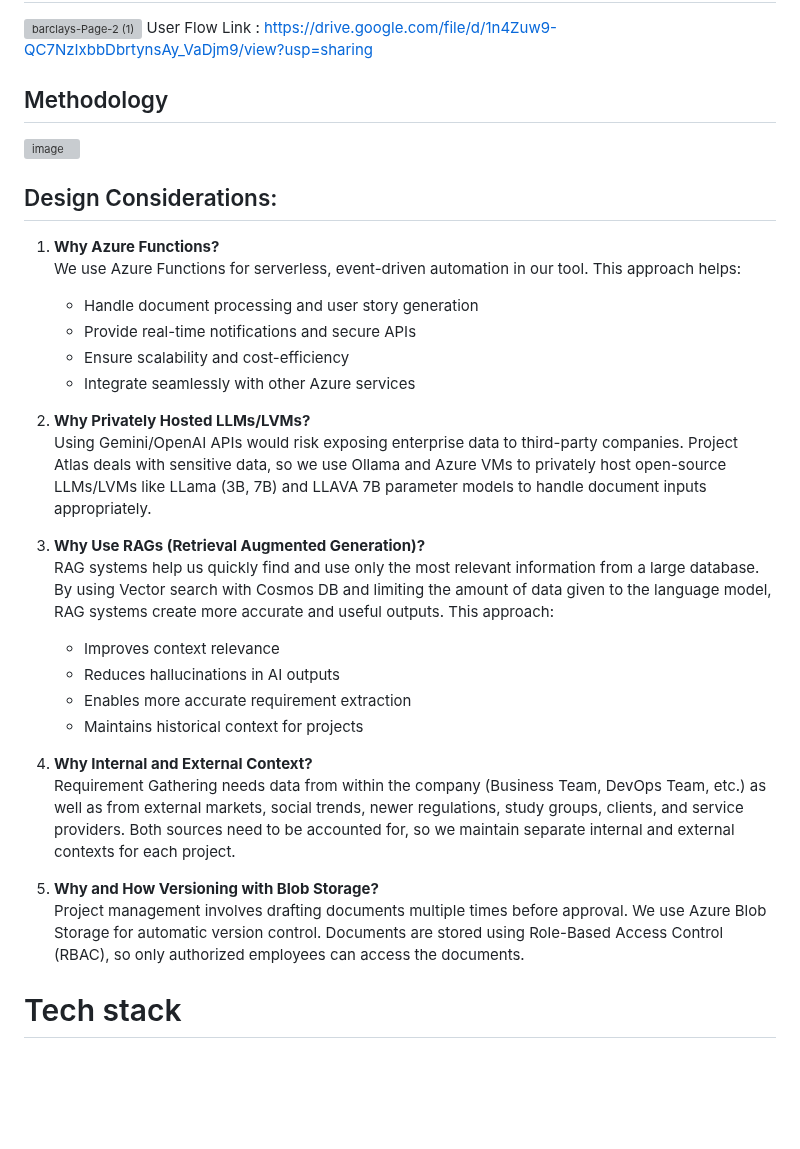
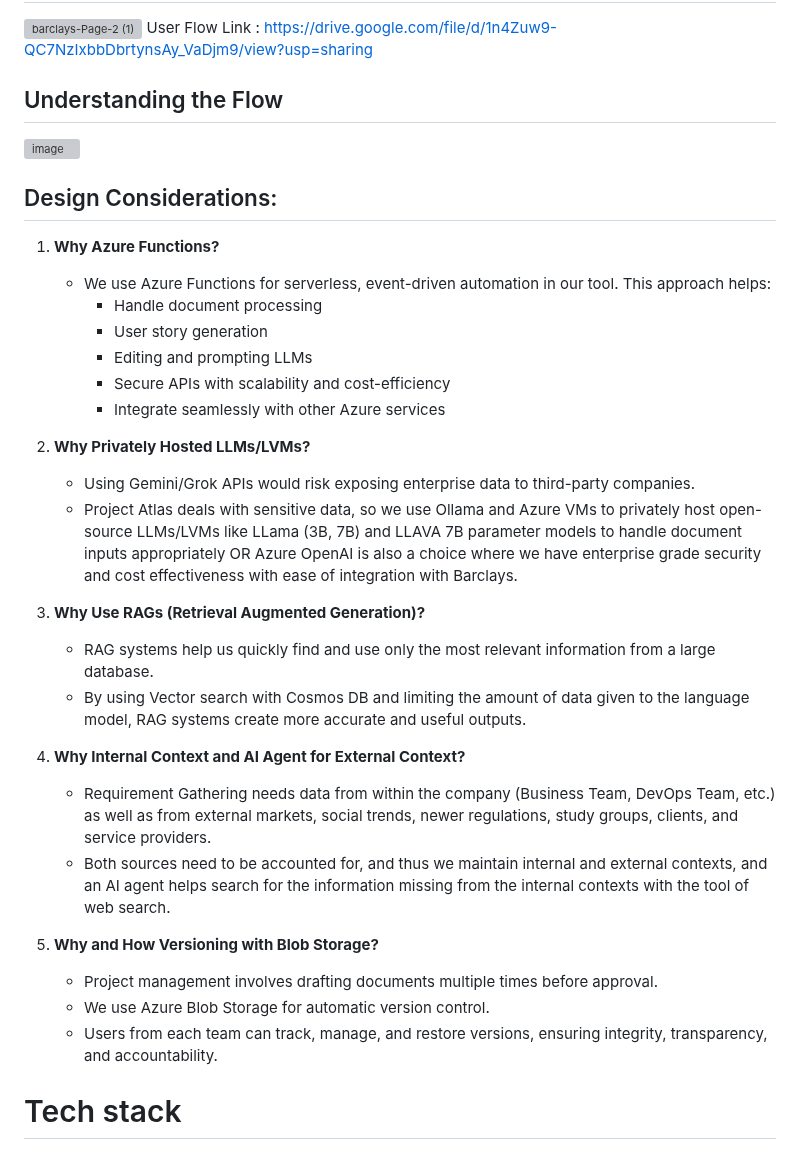
Before and after one commit to Suraj-Chavan1/Project-Atlas, a Markdown page: README.md, the part around one of its changes. GitHub-like rendering; blank space fills up the shorter version; grey boxes are pictures that could not be loaded.

```diff
--- a/README.md
+++ b/README.md
@@ -70,35 +73,36 @@ Architecture Link : https://drive.google.com/file/d/1ucTztsu5L4DT479pYkpMUvZxqiQ
 User Flow Link : https://drive.google.com/file/d/1n4Zuw9-QC7NzIxbbDbrtynsAy_VaDjm9/view?usp=sharing
 
 
-## Methodology
+## Understanding the Flow
 ![image](https://github.com/user-attachments/assets/10ea4420-c20e-4be0-bfdd-9728060bc869)
 
 
 ## Design Considerations:
 
 1. **Why Azure Functions?**
-We use Azure Functions for serverless, event-driven automation in our tool. This approach helps:
-    - Handle document processing and user story generation
-    - Provide real-time notifications and secure APIs
-    - Ensure scalability and cost-efficiency
-    - Integrate seamlessly with other Azure services
+   - We use Azure Functions for serverless, event-driven automation in our tool. This approach helps:
+      - Handle document processing
+      - User story generation
+      - Editing and prompting LLMs
+      - Secure APIs with scalability and cost-efficiency
+      - Integrate seamlessly with other Azure services
 
 2. **Why Privately Hosted LLMs/LVMs?**
-Using Gemini/OpenAI APIs would risk exposing enterprise data to third-party companies. Project Atlas deals with sensitive data, so we use Ollama and Azure VMs to privately host open-source LLMs/LVMs like LLama (3B, 7B) and LLAVA 7B parameter models to handle document inputs appropriately.
+   - Using Gemini/Grok APIs would risk exposing enterprise data to third-party companies.
+   - Project Atlas deals with sensitive data, so we use Ollama and Azure VMs to privately host open-source LLMs/LVMs like LLama (3B, 7B) and LLAVA 7B parameter models to handle document inputs appropriately OR Azure OpenAI is also a choice where we have enterprise grade security and cost effectiveness with ease of integration with Barclays.
 
 3. **Why Use RAGs (Retrieval Augmented Generation)?**
-RAG systems help us quickly find and use only the most relevant information from a large database. By using Vector search with Cosmos DB and limiting the amount of data given to the language model, RAG systems create more accurate and useful outputs.
-This approach:
-    - Improves context relevance
-    - Reduces hallucinations in AI outputs
-    - Enables more accurate requirement extraction
-    - Maintains historical context for projects
+   - RAG systems help us quickly find and use only the most relevant information from a large database.
+   - By using Vector search with Cosmos DB and limiting the amount of data given to the language model, RAG systems create more accurate and useful outputs.
 
-4. **Why Internal and External Context?**
-Requirement Gathering needs data from within the company (Business Team, DevOps Team, etc.) as well as from external markets, social trends, newer regulations, study groups, clients, and service providers. Both sources need to be accounted for, so we maintain separate internal and external contexts for each project.
+4. **Why Internal Context and AI Agent for External Context?**
+   - Requirement Gathering needs data from within the company (Business Team, DevOps Team, etc.) as well as from external markets, social trends, newer regulations, study groups, clients, and service providers.
+   - Both sources need to be accounted for, and thus we maintain internal and external contexts, and an AI agent helps search for the information missing from the internal contexts with the tool of web search.
 
 5. **Why and How Versioning with Blob Storage?**
-Project management involves drafting documents multiple times before approval. We use Azure Blob Storage for automatic version control. Documents are stored using Role-Based Access Control (RBAC), so only authorized employees can access the documents.
+   - Project management involves drafting documents multiple times before approval.
+   - We use Azure Blob Storage for automatic version control.
+   - Users from each team can track, manage, and restore versions, ensuring integrity, transparency, and accountability.
 
 # Tech stack
 
```
Also changed, not shown: other parts of README.md (+25 -32 lines).
